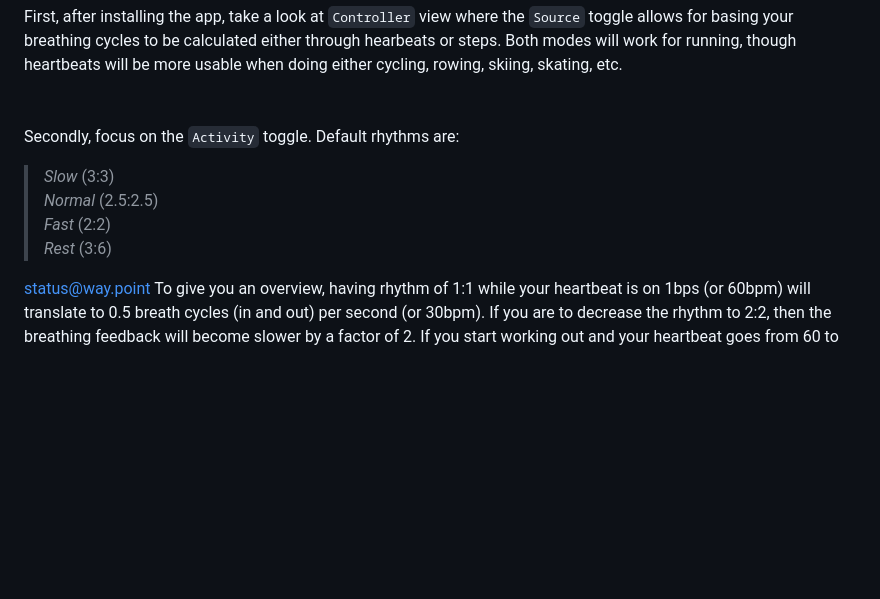
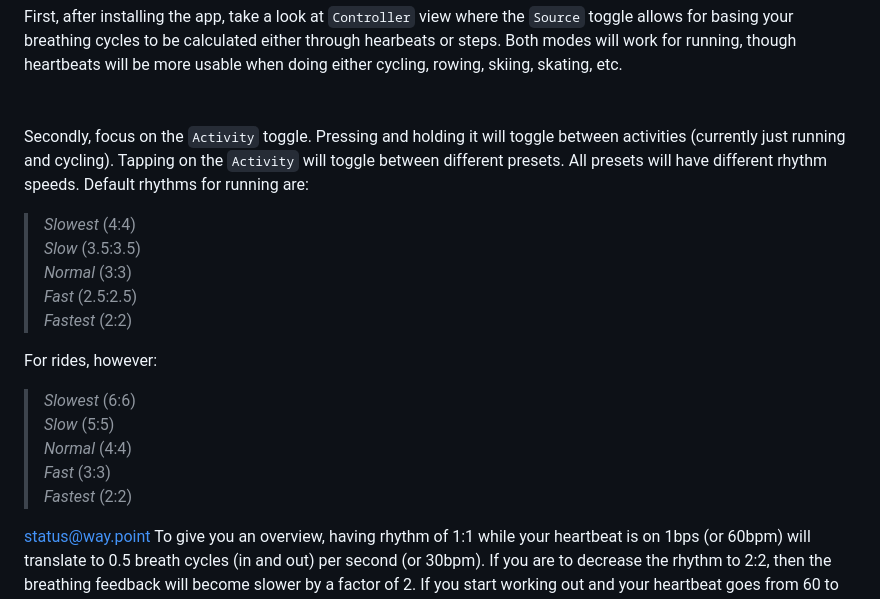
Before and after one commit to AndrusAsumets/breathic.github.io, a Markdown page: README.md, the part around the change. GitHub-like rendering; blank space fills up the shorter version.

Commit message:
update presets

```diff
--- a/README.md
+++ b/README.md
@@ -7,15 +7,29 @@ First, after installing the app, take a look at `Controller` view where the `Sou
 \
 \
 \
-Secondly, focus on the `Activity` toggle. Default rhythms are:
+Secondly, focus on the `Activity` toggle. Pressing and holding it will toggle between activities (currently just running and cycling). Tapping on the `Activity` will toggle between different presets. All presets will have different rhythm speeds. Default rhythms for running are:
 >
->*Slow* (3:3)
+>*Slowest* (4:4)
 >\
->*Normal* (2.5:2.5)
+>*Slow* (3.5:3.5)
 >\
->*Fast* (2:2)
+>*Normal* (3:3)
 >\
->*Rest* (3:6)
+>*Fast* (2.5:2.5)
+>\
+>*Fastest* (2:2)
+>
+For rides, however:
+>
+>*Slowest* (6:6)
+>\
+>*Slow* (5:5)
+>\
+>*Normal* (4:4)
+>\
+>*Fast* (3:3)
+>\
+>*Fastest* (2:2)
 >
 <status@way.point>
 To give you an overview, having rhythm of 1:1 while your heartbeat is on 1bps (or 60bpm) will translate to 0.5 breath cycles (in and out) per second (or 30bpm). If you are to decrease the rhythm to 2:2, then the breathing feedback will become slower by a factor of 2. If you start working out and your heartbeat goes from 60 to 120bpm, then app's breathing rate will also increase by a factor of 2.
```
